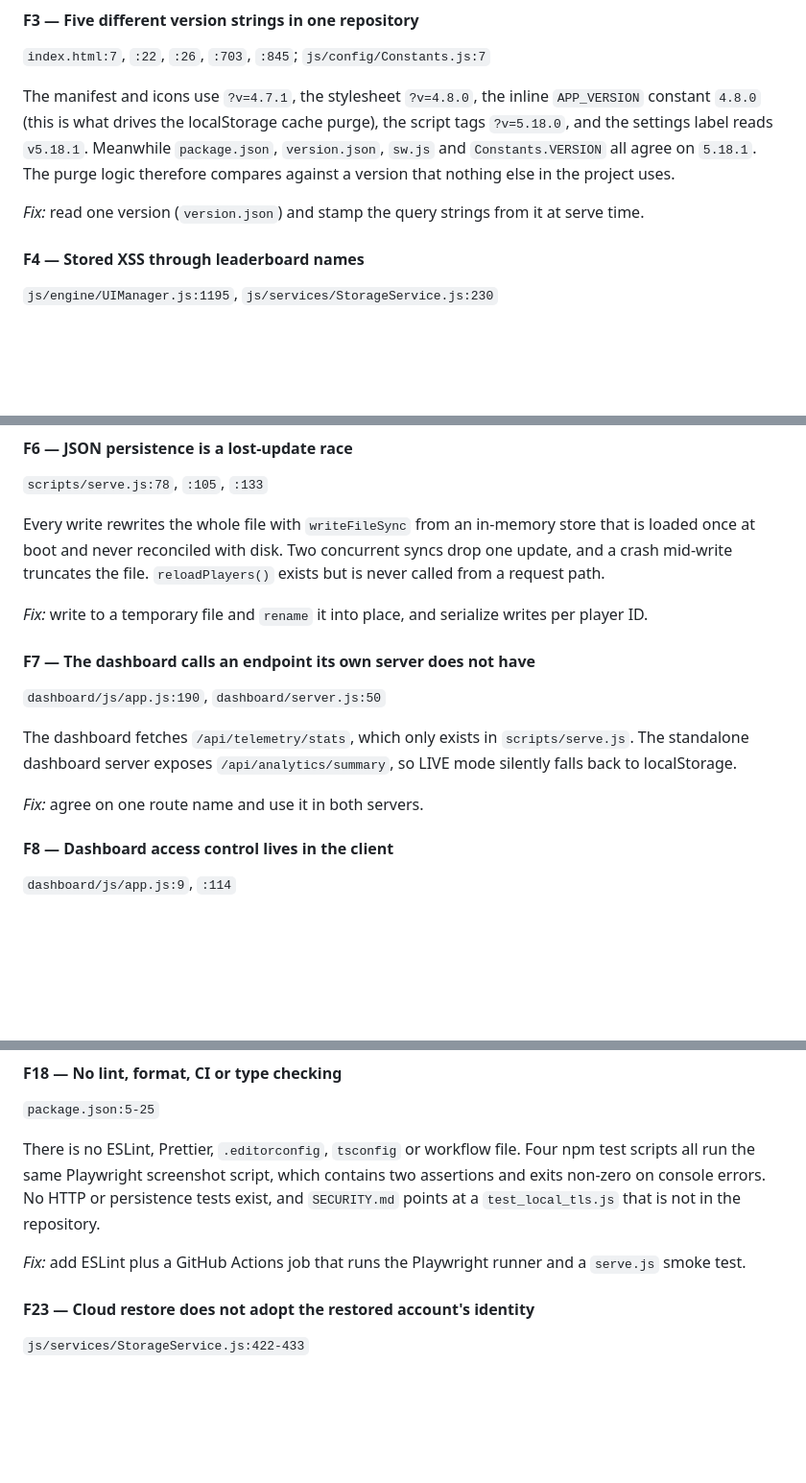
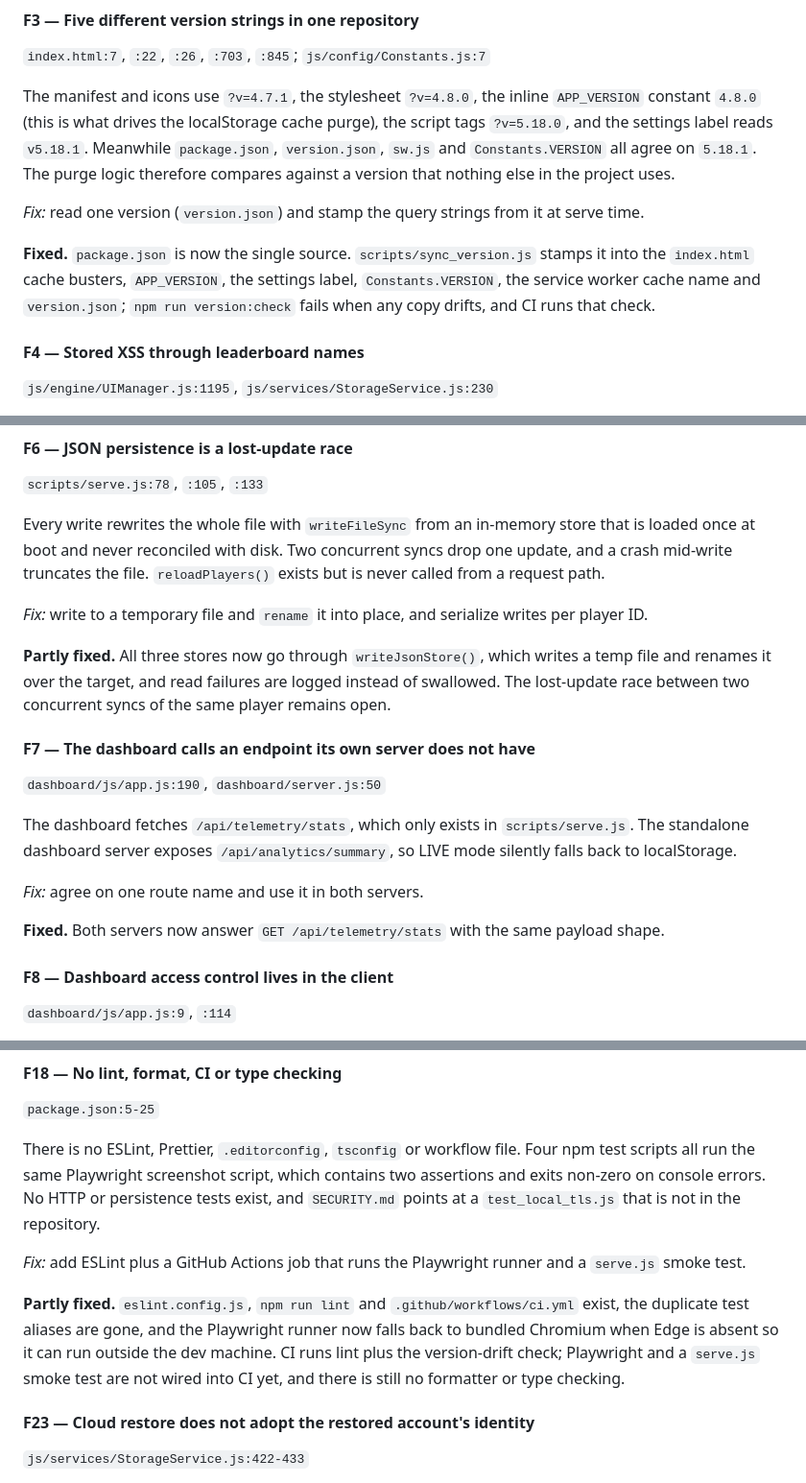
Before and after one commit to bauerjohannes2-max/sling-jump, a Markdown page: docs/architecture-review.md, 3 parts joined by grey strips. Shown at 96% size. Drawn GitHub-style; blank space fills up the shorter version.

```diff
--- a/docs/architecture-review.md
+++ b/docs/architecture-review.md
@@ -73,6 +74,11 @@ nothing else in the project uses.
 
 *Fix:* read one version (`version.json`) and stamp the query strings from it at serve time.
 
+**Fixed.** `package.json` is now the single source. `scripts/sync_version.js` stamps it into the
+`index.html` cache busters, `APP_VERSION`, the settings label, `Constants.VERSION`, the service
+worker cache name and `version.json`; `npm run version:check` fails when any copy drifts, and CI
+runs that check.
+
 #### F4 — Stored XSS through leaderboard names
 
 `js/engine/UIManager.js:1195`, `js/services/StorageService.js:230`
@@ -108,6 +114,10 @@ truncates the file. `reloadPlayers()` exists but is never called from a request
 
 *Fix:* write to a temporary file and `rename` it into place, and serialize writes per player ID.
 
+**Partly fixed.** All three stores now go through `writeJsonStore()`, which writes a temp file and
+renames it over the target, and read failures are logged instead of swallowed. The lost-update race
+between two concurrent syncs of the same player remains open.
+
 #### F7 — The dashboard calls an endpoint its own server does not have
 
 `dashboard/js/app.js:190`, `dashboard/server.js:50`
@@ -117,6 +127,8 @@ standalone dashboard server exposes `/api/analytics/summary`, so LIVE mode silen
 localStorage.
 
 *Fix:* agree on one route name and use it in both servers.
+
+**Fixed.** Both servers now answer `GET /api/telemetry/stats` with the same payload shape.
 
 #### F8 — Dashboard access control lives in the client
 
@@ -241,6 +263,12 @@ that is not in the repository.
 *Fix:* add ESLint plus a GitHub Actions job that runs the Playwright runner and a `serve.js` smoke
 test.
 
+**Partly fixed.** `eslint.config.js`, `npm run lint` and `.github/workflows/ci.yml` exist, the
+duplicate test aliases are gone, and the Playwright runner now falls back to bundled Chromium when
+Edge is absent so it can run outside the dev machine. CI runs lint plus the version-drift check;
+Playwright and a `serve.js` smoke test are not wired into CI yet, and there is still no formatter
+or type checking.
+
 #### F23 — Cloud restore does not adopt the restored account's identity
 
 `js/services/StorageService.js:422-433`
```
Also changed, not shown: other parts of docs/architecture-review.md (+51 -26 lines).
